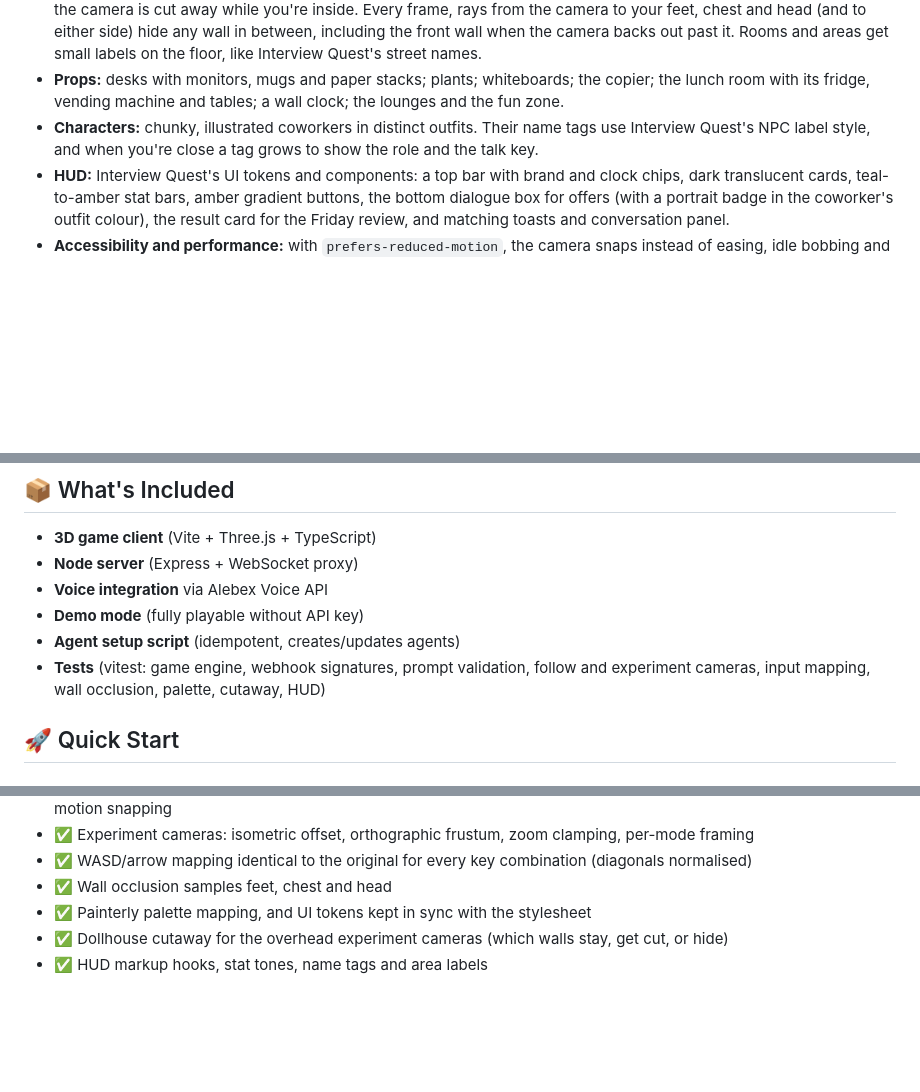
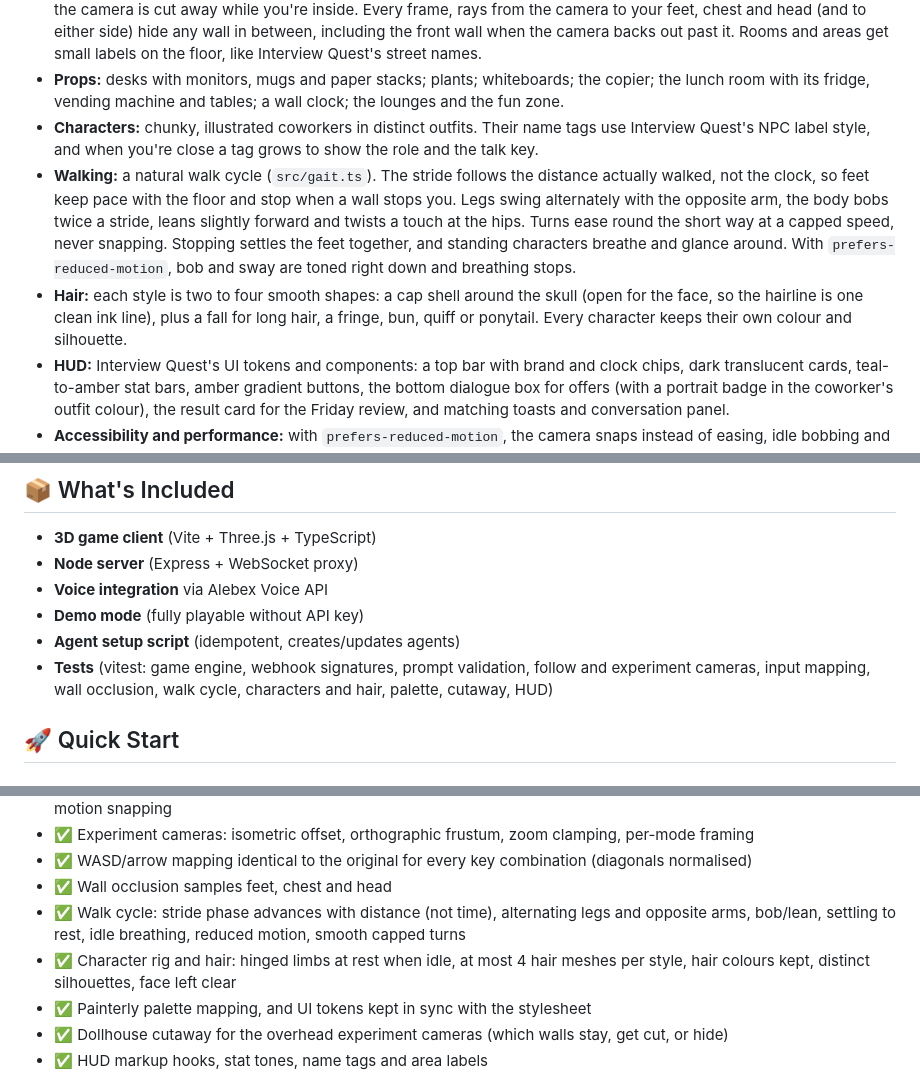
Before and after one commit to charlenenicer/Don-t-Die-In-Office, a Markdown page: README.md, 3 parts joined by grey strips. Rendered like a GitHub page; blank space fills up the shorter version.

```diff
--- a/README.md
+++ b/README.md
@@ -35,6 +35,8 @@ Open Plan shares its look with [Interview Quest](https://interview-quest-theta.v
 - **Walls never hide you:** rooms are closed boxes. Their contents appear when you reach the door, and the wall facing the camera is cut away while you're inside. Every frame, rays from the camera to your feet, chest and head (and to either side) hide any wall in between, including the front wall when the camera backs out past it. Rooms and areas get small labels on the floor, like Interview Quest's street names.
 - **Props:** desks with monitors, mugs and paper stacks; plants; whiteboards; the copier; the lunch room with its fridge, vending machine and tables; a wall clock; the lounges and the fun zone.
 - **Characters:** chunky, illustrated coworkers in distinct outfits. Their name tags use Interview Quest's NPC label style, and when you're close a tag grows to show the role and the talk key.
+- **Walking:** a natural walk cycle (`src/gait.ts`). The stride follows the distance actually walked, not the clock, so feet keep pace with the floor and stop when a wall stops you. Legs swing alternately with the opposite arm, the body bobs twice a stride, leans slightly forward and twists a touch at the hips. Turns ease round the short way at a capped speed, never snapping. Stopping settles the feet together, and standing characters breathe and glance around. With `prefers-reduced-motion`, bob and sway are toned right down and breathing stops.
+- **Hair:** each style is two to four smooth shapes: a cap shell around the skull (open for the face, so the hairline is one clean ink line), plus a fall for long hair, a fringe, bun, quiff or ponytail. Every character keeps their own colour and silhouette.
 - **HUD:** Interview Quest's UI tokens and components: a top bar with brand and clock chips, dark translucent cards, teal-to-amber stat bars, amber gradient buttons, the bottom dialogue box for offers (with a portrait badge in the coworker's outfit colour), the result card for the Friday review, and matching toasts and conversation panel.
 - **Accessibility and performance:** with `prefers-reduced-motion`, the camera snaps instead of easing, idle bobbing and marker pulsing stop, and UI animations are turned off. The shadow map is drawn once, because furniture doesn't move. Render resolution is capped at 1.75×, and drops to 1× if frames run slow.
 
@@ -62,7 +68,7 @@ Open Plan shares its look with [Interview Quest](https://interview-quest-theta.v
 - **Voice integration** via Alebex Voice API
 - **Demo mode** (fully playable without API key)
 - **Agent setup script** (idempotent, creates/updates agents)
-- **Tests** (vitest: game engine, webhook signatures, prompt validation, follow and experiment cameras, input mapping, wall occlusion, palette, cutaway, HUD)
+- **Tests** (vitest: game engine, webhook signatures, prompt validation, follow and experiment cameras, input mapping, wall occlusion, walk cycle, characters and hair, palette, cutaway, HUD)
 
 ## 🚀 Quick Start
 
@@ -254,6 +260,8 @@ Covers:
 - ✅ Experiment cameras: isometric offset, orthographic frustum, zoom clamping, per-mode framing
 - ✅ WASD/arrow mapping identical to the original for every key combination (diagonals normalised)
 - ✅ Wall occlusion samples feet, chest and head
+- ✅ Walk cycle: stride phase advances with distance (not time), alternating legs and opposite arms, bob/lean, settling to rest, idle breathing, reduced motion, smooth capped turns
+- ✅ Character rig and hair: hinged limbs at rest when idle, at most 4 hair meshes per style, hair colours kept, distinct silhouettes, face left clear
 - ✅ Painterly palette mapping, and UI tokens kept in sync with the stylesheet
 - ✅ Dollhouse cutaway for the overhead experiment cameras (which walls stay, get cut, or hide)
 - ✅ HUD markup hooks, stat tones, name tags and area labels
```
Also changed, not shown: other parts of README.md (+4 -0 lines), docs/media/hair-before-after.jpg (added), docs/media/hair-closeup.jpg (added), 6 other files.
